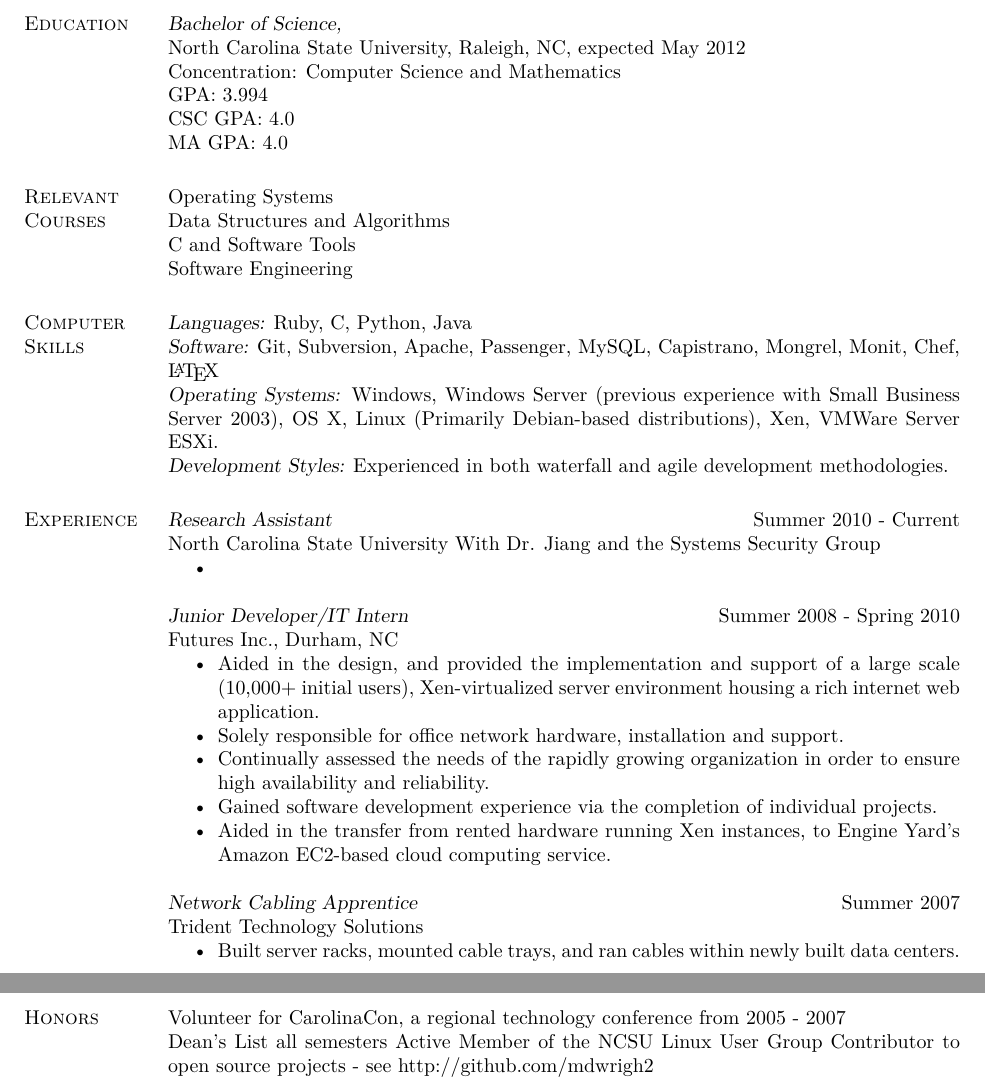
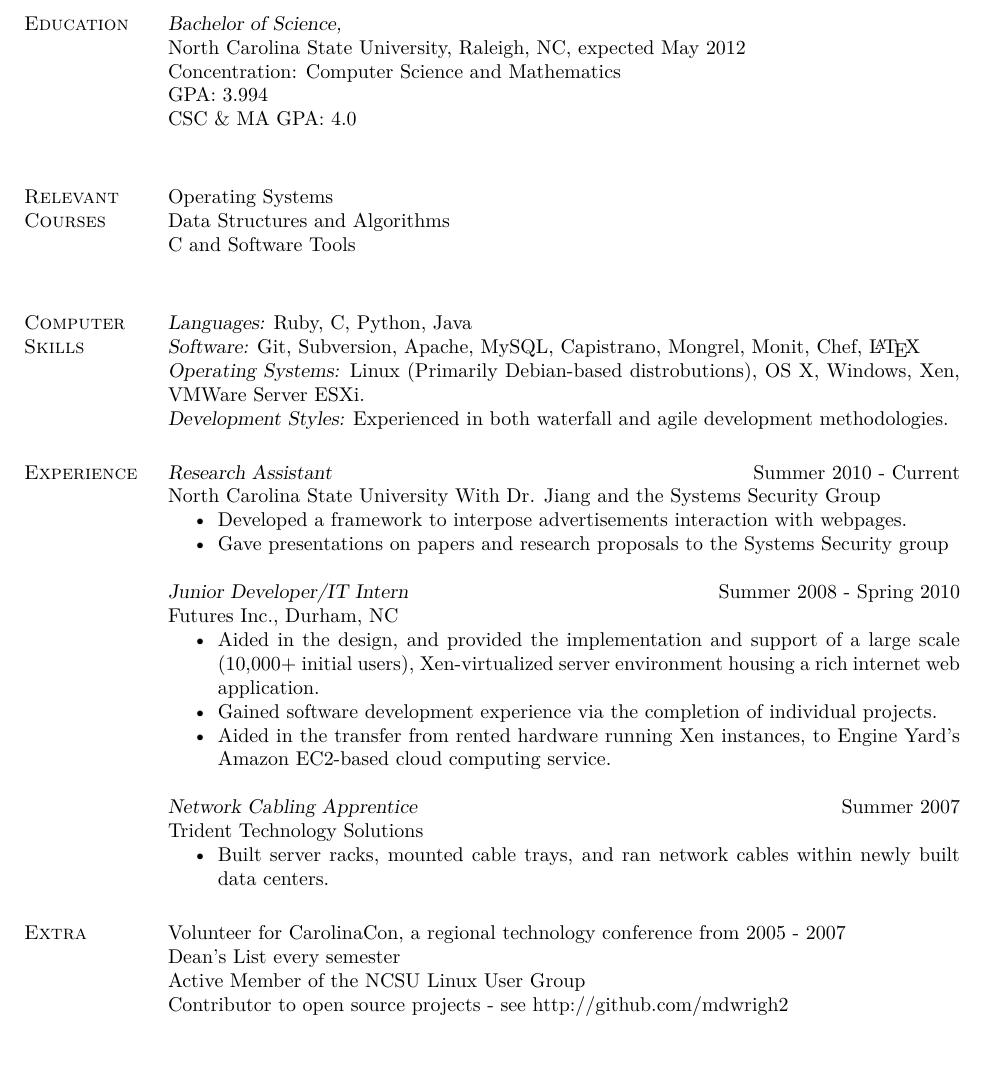
Before and after one commit to mdwrigh2/resume, a LaTeX CV (mwright-resume.tex): two parts of pages 1 and 2 of 2 before the commit and part of the page after it, the two joined at a grey line, cut so that both start at the same text, the shorter picture padded with empty space. Compiled offline with XeLaTeX; a missing font is replaced by an installed copy or a similar font.

Commit message:
Finished old style resume

```diff
--- a/mwright-resume.tex
+++ b/mwright-resume.tex
@@ -70,17 +70,15 @@
                 expected May 2012 \\
                 Concentration: Computer Science and Mathematics \\
                 GPA: 3.994 \\
-                CSC GPA: 4.0 \\
-                MA GPA: 4.0
+                CSC \& MA GPA: 4.0 \\
 \section{\sc Relevant \\ Courses} Operating Systems \\
                                   Data Structures and Algorithms \\
                                   C and Software Tools \\
-                                  Software Engineering
 
 
 \section{\sc Computer \\ Skills} {\sl Languages:} Ruby, C, Python, Java\\
-	       {\sl Software:} Git, Subversion, Apache, Passenger, MySQL, Capistrano, Mongrel, Monit, Chef, \LaTeX \\
-                {\sl Operating Systems:} Windows, Windows Server (previous experience with Small Business Server 2003), OS X, Linux (Primarily Debian-based distributions), Xen, VMWare Server ESXi. \\
+	       {\sl Software:} Git, Subversion, Apache, MySQL, Capistrano, Mongrel, Monit, Chef, \LaTeX \\
+                {\sl Operating Systems:} Linux (Primarily Debian-based distrobutions), OS X, Windows, Xen, VMWare Server ESXi. \\
                 {\sl Development Styles:} Experienced in both waterfall and agile development methodologies.
 
 \section{\sc Experience}
@@ -88,15 +86,13 @@
     North Carolina State University
     With Dr. Jiang and the Systems Security Group
     \begin{itemize} \itemsep -2pt % reduce space between items
-      \item
+      \item Developed a framework to interpose advertisements interaction with webpages.
+      \item Gave presentations on papers and research proposals to the Systems Security group
     \end{itemize}
     {\sl Junior Developer/IT Intern} \hfill Summer 2008 - Spring 2010 \\
 		Futures Inc., Durham, NC
     \begin{itemize}  \itemsep -2pt %reduce space between items
         \item Aided in the design, and provided the implementation and support of a large scale (10,000+ initial users), Xen-virtualized server environment housing a rich internet web application.
-        \item   Solely responsible for office network hardware, installation and support.
-
-	      \item Continually assessed the needs of the rapidly growing organization in order to ensure high availability and reliability.
 	      \item Gained software development experience via the completion of individual projects.
         \item Aided in the transfer from rented hardware running Xen instances, to
               Engine Yard's Amazon EC2-based cloud computing service.
@@ -104,13 +100,13 @@
     {\sl Network Cabling Apprentice} \hfill            Summer 2007 \\
     Trident Technology Solutions
     \begin{itemize}  \itemsep -2pt %reduce space between items
-      \item Built server racks, mounted cable trays, and ran cables within newly built data centers.
+      \item Built server racks, mounted cable trays, and ran network cables within newly built data centers.
     \end{itemize}
 
-\section{\sc Honors}
+\section{\sc Extra}
   Volunteer for CarolinaCon, a regional technology conference from 2005 - 2007\\
-  Dean's List all semesters
-  Active Member of the NCSU Linux User Group
+  Dean's List every semester\\
+  Active Member of the NCSU Linux User Group\\
   Contributor to open source projects - see http://github.com/mdwrigh2
 
 
```
Also changed, not shown: mwright-resume.pdf, 1 other file.
